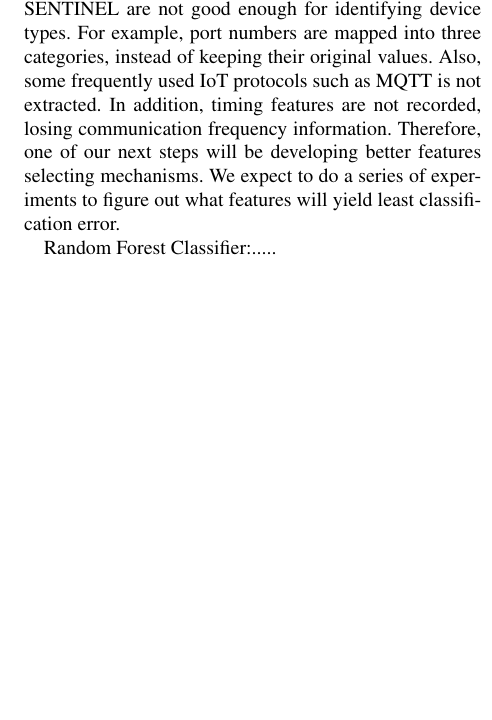
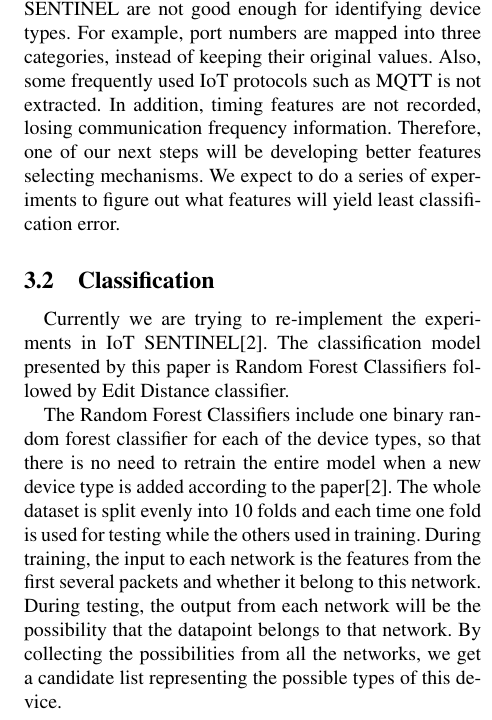
Before and after one commit to RongzhiWan/18731project, a LaTeX paper (files/milestone.tex): part of one column of page 3 of 4, cut so that both start at the same text, the shorter picture padded with empty space. Compiled offline with pdfLaTeX.

Commit message:
milestone report on random forest estimator

```diff
--- a/files/milestone.tex
+++ b/files/milestone.tex
@@ -19,6 +19,7 @@
 
 \usepackage{mdframed, fancyvrb}
 \usepackage[scaled]{beramono}
+\usepackage{indentfirst}
 \definecolor{boxcolor}{gray}{0.9}
 \newmdenv[linecolor=boxcolor, backgroundcolor=boxcolor, skipabove=\parsep, skipbelow=\parsep, innerleftmargin=2pt, innerrightmargin=2pt]{codeblock}
 
@@ -145,11 +147,16 @@ notations:
 
 However, we found these 23 selected features by IoT SENTINEL are not good enough for identifying device types. For example, port numbers are mapped into three categories, instead of keeping their original values. Also, some frequently used IoT protocols such as MQTT is not extracted. In addition, timing features are not recorded, losing communication frequency information. Therefore, one of our next steps will be developing better features selecting mechanisms. We expect to do a series of experiments to figure out what features will yield least classification error.
 
-Random Forest Classifier:.....
+\subsection{Classification}
+Currently we are trying to re-implement the experiments in IoT SENTINEL[2]. The classification model presented by this paper is Random Forest Classifiers followed by Edit Distance classifier.
 
-Random Forest Classifier produces a candidate list for a device.The second layer of classifier - Edit distance classifier will select the final device type from candidate list. To calculate edit distance for fingerprints, we need to represent fingerprint as a word. Recall that each column in a fingerprint is representing a packet. By assigning a distinct ID for each packet(column), we’ll be able to represent a fingerprint in a word-like manner. A fingerprint with n columns will be represented as a word with n characters.
+The Random Forest Classifiers include one binary random forest classifier for each of the device types, so that there is no need to retrain the entire model when a new device type is added according to the paper[2]. The whole dataset is split evenly into 10 folds and each time one fold is used for testing while the others used in training. During training, the input to each network is the features from the first several packets and whether it belong to this network. During testing, the output from each network will be the possibility that the datapoint belongs to that network. By collecting the possibilities from all the networks, we get a candidate list representing the possible types of this device.
+
+Random Forest Classifier produces a candidate list for a device. The second layer of classifier - Edit distance classifier will select the final device type from this candidate list. To calculate edit distance for fingerprints, we need to represent fingerprint as a word. Recall that each column in a fingerprint is representing a packet. By assigning a distinct ID for each packet(column), we’ll be able to represent a fingerprint in a word-like manner. A fingerprint with n columns will be represented as a word with n characters.
 
 After having word representation for each fingerprint, we can calculate a dissimilarity score for the testing fingerprint with all potential candidate device types. For each candidate device type, 5 fingerprints are randomly sampled as group truth. Edit distance is calculated using Damerau-Levenshtein edit distance algorithm between testing fingerprint and 5 sampled scores. The 5 scores are normalized by dividing the longest distance. Those 5 scores are summed up to calculate the final score for this testing fingerprint with current device type. After calculating a score for all candidates, the device type with smallest dissimilarity score will be chosen as final device type.
+
+As shown in the IoT SENTINEL paper[2], their classification result is not very good for some of the devices. Some device are even more than half as likely to get identified as another type. One way to solve this is by using a better classifier. The current binary random forest classifiers might not be needed to avoid retraining the entire network. A multiple random forest might be sufficient if we are able to save the network. We can reload the network and continue training with the new data if there is a new device type added.
 
 \section{Preliminary results}
 
```
Also changed, not shown: files/milestone.tex (1 more changed lines).
